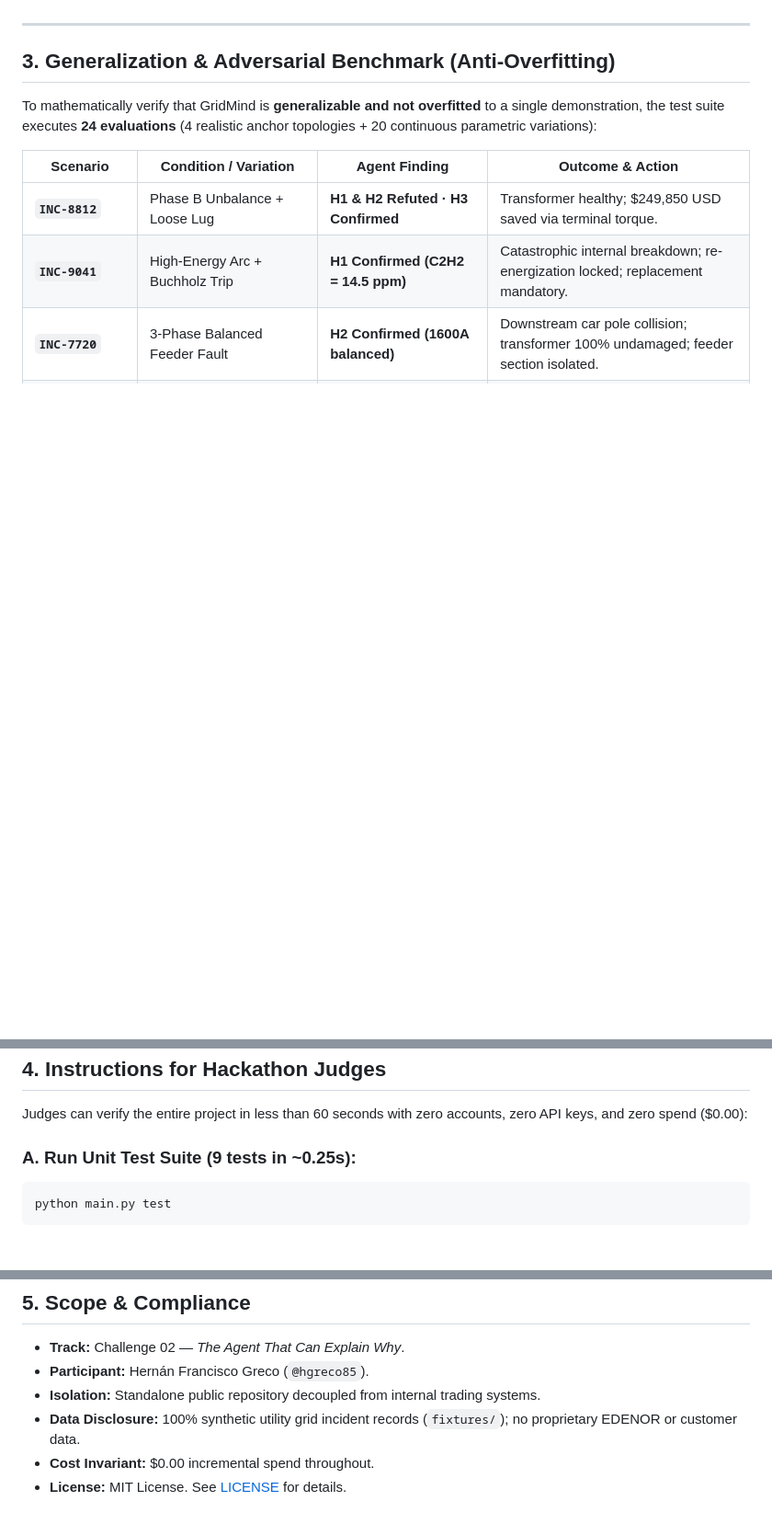
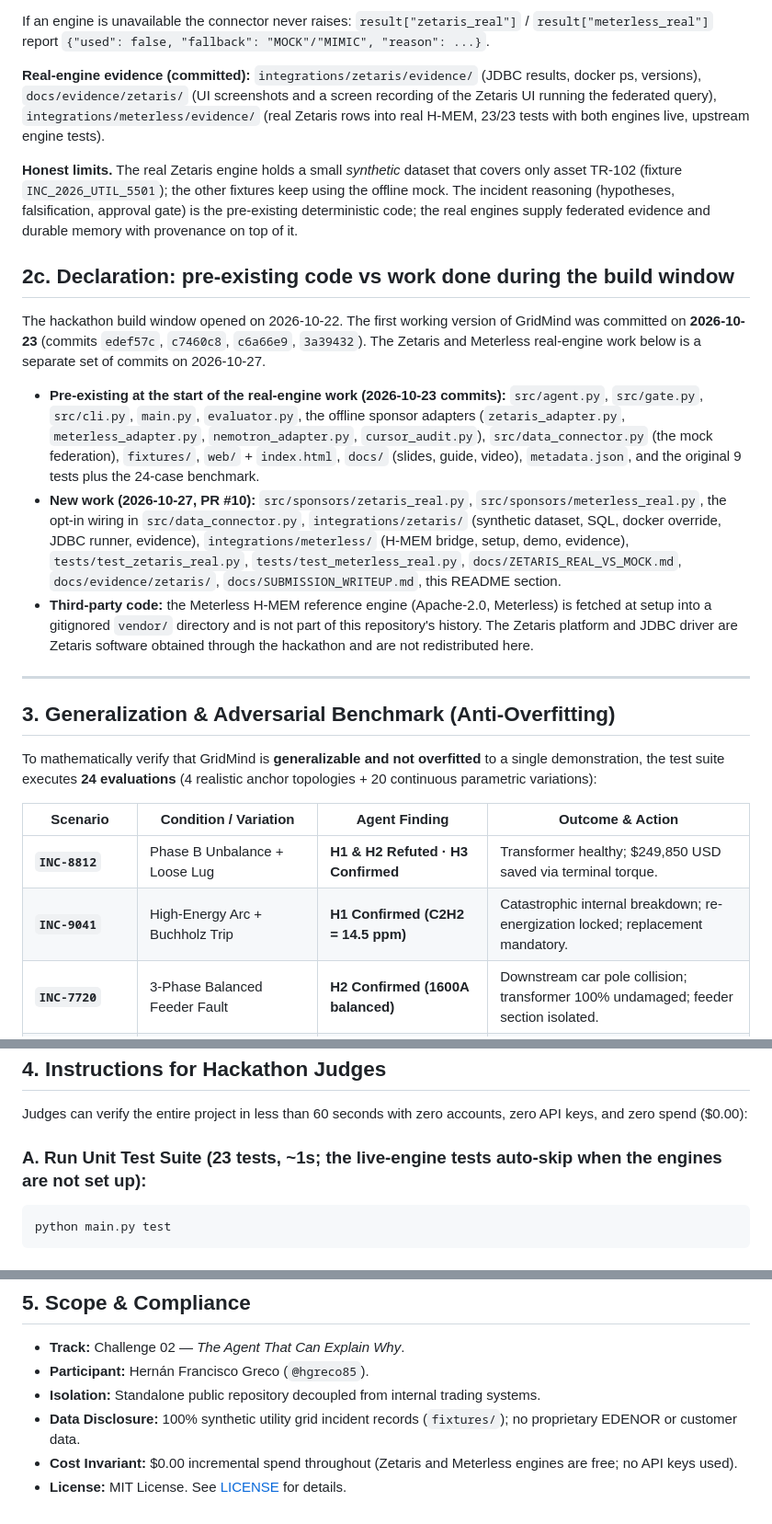
Before and after one commit to hgreco85/HG-GridMind, a Markdown page: README.md, 3 parts joined by grey strips. Shown at 92% size. Drawn GitHub-style; blank space fills up the shorter version.

````diff
--- a/README.md
+++ b/README.md
@@ -88,3 +119,16 @@ Conventional LLM chatbots fail catastrophically in this domain: they exhibit con
+If an engine is unavailable the connector never raises: `result["zetaris_real"]` / `result["meterless_real"]` report `{"used": false, "fallback": "MOCK"/"MIMIC", "reason": ...}`.
+
+**Real-engine evidence (committed):** `integrations/zetaris/evidence/` (JDBC results, docker ps, versions), `docs/evidence/zetaris/` (UI screenshots and a screen recording of the Zetaris UI running the federated query), `integrations/meterless/evidence/` (real Zetaris rows into real H-MEM, 23/23 tests with both engines live, upstream engine tests).
+
+**Honest limits.** The real Zetaris engine holds a small *synthetic* dataset that covers only asset TR-102 (fixture `INC_2026_UTIL_5501`); the other fixtures keep using the offline mock. The incident reasoning (hypotheses, falsification, approval gate) is the pre-existing deterministic code; the real engines supply federated evidence and durable memory with provenance on top of it.
+
+## 2c. Declaration: pre-existing code vs work done during the build window
+
+The hackathon build window opened on 2026-10-22. The first working version of GridMind was committed on **2026-10-23** (commits `edef57c`, `c7460c8`, `c6a66e9`, `3a39432`). The Zetaris and Meterless real-engine work below is a separate set of commits on 2026-10-27.
+
+- **Pre-existing at the start of the real-engine work (2026-10-23 commits):** `src/agent.py`, `src/gate.py`, `src/cli.py`, `main.py`, `evaluator.py`, the offline sponsor adapters (`zetaris_adapter.py`, `meterless_adapter.py`, `nemotron_adapter.py`, `cursor_audit.py`), `src/data_connector.py` (the mock federation), `fixtures/`, `web/` + `index.html`, `docs/` (slides, guide, video), `metadata.json`, and the original 9 tests plus the 24-case benchmark.
+- **New work (2026-10-27, PR #10):** `src/sponsors/zetaris_real.py`, `src/sponsors/meterless_real.py`, the opt-in wiring in `src/data_connector.py`, `integrations/zetaris/` (synthetic dataset, SQL, docker override, JDBC runner, evidence), `integrations/meterless/` (H-MEM bridge, setup, demo, evidence), `tests/test_zetaris_real.py`, `tests/test_meterless_real.py`, `docs/ZETARIS_REAL_VS_MOCK.md`, `docs/evidence/zetaris/`, `docs/SUBMISSION_WRITEUP.md`, this README section.
+- **Third-party code:** the Meterless H-MEM reference engine (Apache-2.0, Meterless) is fetched at setup into a gitignored `vendor/` directory and is not part of this repository's history. The Zetaris platform and JDBC driver are Zetaris software obtained through the hackathon and are not redistributed here.
 
 ---
 
@@ -111,7 +155,7 @@ python evaluator.py
 
 Judges can verify the entire project in less than 60 seconds with zero accounts, zero API keys, and zero spend ($0.00):
 
-### A. Run Unit Test Suite (9 tests in ~0.25s):
+### A. Run Unit Test Suite (23 tests, ~1s; the live-engine tests auto-skip when the engines are not set up):
 ```bash
 python main.py test
 ```
@@ -141,5 +185,5 @@ Visit **[https://hgreco85.github.io/HG-GridMind/](https://hgreco85.github.io/HG-
 - **Participant:** Hernán Francisco Greco (`@hgreco85`).
 - **Isolation:** Standalone public repository decoupled from internal trading systems.
 - **Data Disclosure:** 100% synthetic utility grid incident records (`fixtures/`); no proprietary EDENOR or customer data.
-- **Cost Invariant:** $0.00 incremental spend throughout.
+- **Cost Invariant:** $0.00 incremental spend throughout (Zetaris and Meterless engines are free; no API keys used).
 - **License:** MIT License. See [LICENSE](LICENSE) for details.
````
Also changed, not shown: other parts of README.md (+36 -5 lines), docs/SUBMISSION_WRITEUP.md (added, +52 -0 lines).
